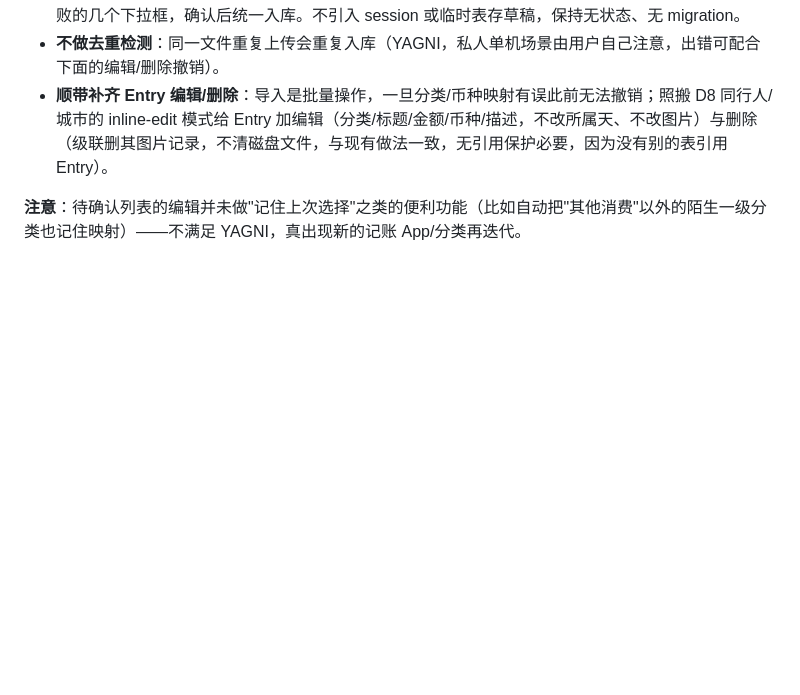
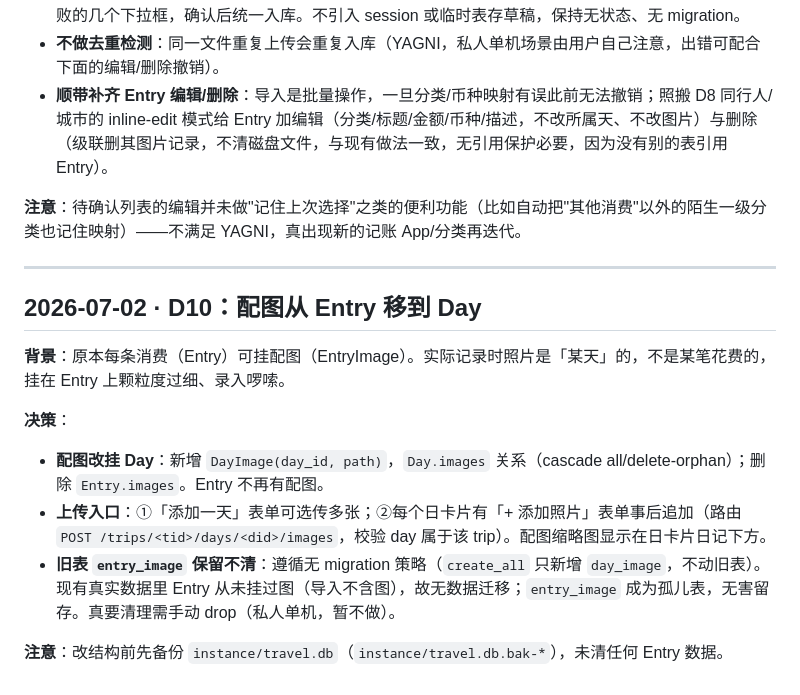
Before and after one commit to neilgris/travel, a Markdown page: DECISIONS.md, the part around the change. Drawn GitHub-style; blank space fills up the shorter version.

```diff
--- a/DECISIONS.md
+++ b/DECISIONS.md
@@ -147,3 +147,16 @@
 - **顺带补齐 Entry 编辑/删除**：导入是批量操作，一旦分类/币种映射有误此前无法撤销；照搬 D8 同行人/城市的 inline-edit 模式给 Entry 加编辑（分类/标题/金额/币种/描述，不改所属天、不改图片）与删除（级联删其图片记录，不清磁盘文件，与现有做法一致，无引用保护必要，因为没有别的表引用 Entry）。
 
 **注意**：待确认列表的编辑并未做"记住上次选择"之类的便利功能（比如自动把"其他消费"以外的陌生一级分类也记住映射）——不满足 YAGNI，真出现新的记账 App/分类再迭代。
+
+---
+
+## 2026-07-02 · D10：配图从 Entry 移到 Day
+
+**背景**：原本每条消费（Entry）可挂配图（EntryImage）。实际记录时照片是「某天」的，不是某笔花费的，挂在 Entry 上颗粒度过细、录入啰嗦。
+
+**决策**：
+- **配图改挂 Day**：新增 `DayImage(day_id, path)`，`Day.images` 关系（cascade all/delete-orphan）；删除 `Entry.images`。Entry 不再有配图。
+- **上传入口**：①「添加一天」表单可选传多张；②每个日卡片有「+ 添加照片」表单事后追加（路由 `POST /trips/<tid>/days/<did>/images`，校验 day 属于该 trip）。配图缩略图显示在日卡片日记下方。
+- **旧表 `entry_image` 保留不清**：遵循无 migration 策略（`create_all` 只新增 `day_image`，不动旧表）。现有真实数据里 Entry 从未挂过图（导入不含图），故无数据迁移；`entry_image` 成为孤儿表，无害留存。真要清理需手动 drop（私人单机，暂不做）。
+
+**注意**：改结构前先备份 `instance/travel.db`（`instance/travel.db.bak-*`），未清任何 Entry 数据。
```
Also changed, not shown: CLAUDE.md (+5 -3 lines), docs/specs/2026-06-30-travel-journal-design.md (+7 -5 lines).
